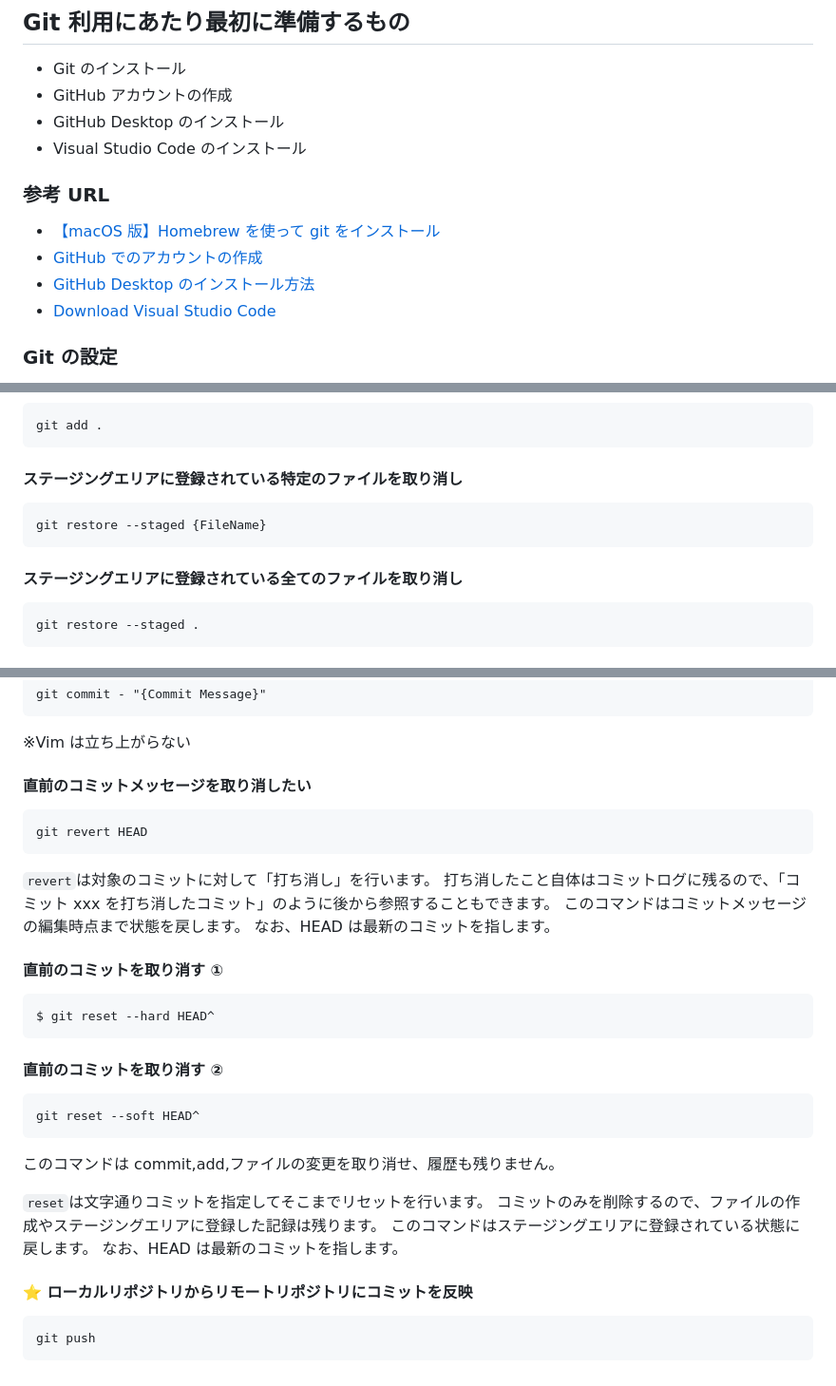
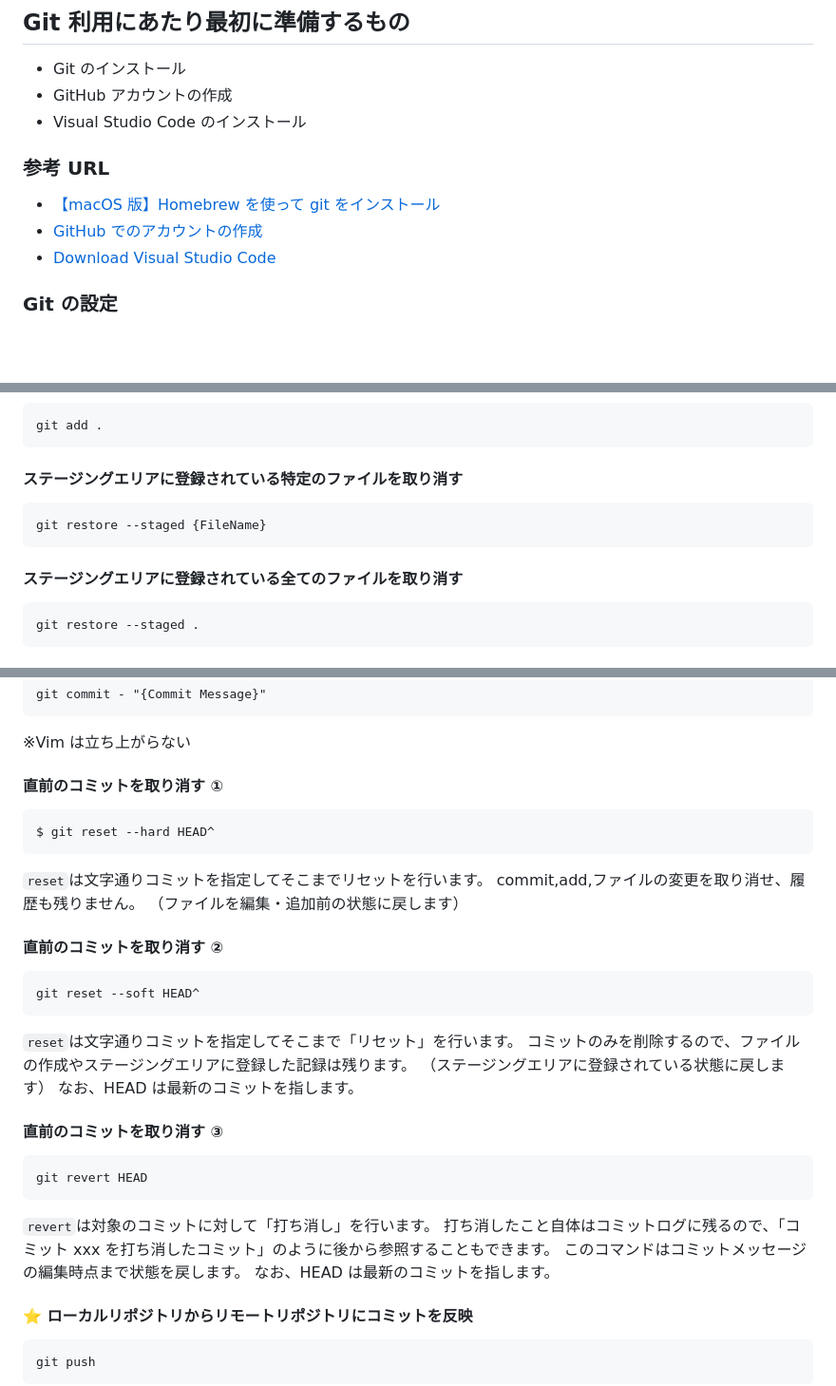
Before and after one commit to team-ccdn/practice-git, a Markdown page: README.md, 3 parts joined by grey strips. Shown at 95% size. GitHub-like rendering; blank space fills up the shorter version.

Commit message:
テスト

````diff
--- a/README.md
+++ b/README.md
@@ -4,7 +4,6 @@
 
 -   Git のインストール
 -   GitHub アカウントの作成
--   GitHub Desktop のインストール
 -   Visual Studio Code のインストール
 
 ### 参考 URL
@@ -13,5 +12,4 @@
 -   [GitHub でのアカウントの作成](https://docs.github.com/ja/get-started/start-your-journey/creating-an-account-on-github)
--   [GitHub Desktop のインストール方法](https://docs.github.com/ja/desktop/installing-and-authenticating-to-github-desktop/installing-github-desktop)
 -   [Download Visual Studio Code](https://code.visualstudio.com/download)
 
 ### Git の設定
@@ -179,13 +177,13 @@ git add {FileName}
 git add .
 ```
 
-#### ステージングエリアに登録されている特定のファイルを取り消し
+#### ステージングエリアに登録されている特定のファイルを取り消す
 
 ```
 git restore --staged {FileName}
 ```
 
-#### ステージングエリアに登録されている全てのファイルを取り消し
+#### ステージングエリアに登録されている全てのファイルを取り消す
 
 ```
 git restore --staged .
@@ -213,7 +211,28 @@ git commit - "{Commit Message}"
 
 ※Vim は立ち上がらない
 
-#### 直前のコミットメッセージを取り消したい
+#### 直前のコミットを取り消す ①
+
+```
+$ git reset --hard HEAD^
+```
+
+`reset`は文字通りコミットを指定してそこまでリセットを行います。
+commit,add,ファイルの変更を取り消せ、履歴も残りません。
+（ファイルを編集・追加前の状態に戻します）
+
+#### 直前のコミットを取り消す ②
+
+```
+git reset --soft HEAD^
+```
+
+`reset`は文字通りコミットを指定してそこまで「リセット」を行います。
+コミットのみを削除するので、ファイルの作成やステージングエリアに登録した記録は残ります。
+（ステージングエリアに登録されている状態に戻します）
+なお、HEAD は最新のコミットを指します。
+
+#### 直前のコミットを取り消す ③
 
 ```
 git revert HEAD
@@ -222,25 +241,6 @@ git revert HEAD
 `revert`は対象のコミットに対して「打ち消し」を行います。
 打ち消したこと自体はコミットログに残るので、「コミット xxx を打ち消したコミット」のように後から参照することもできます。
 このコマンドはコミットメッセージの編集時点まで状態を戻します。
-なお、HEAD は最新のコミットを指します。
-
-#### 直前のコミットを取り消す ①
-
-```
-$ git reset --hard HEAD^
-```
-
-#### 直前のコミットを取り消す ②
-
-```
-git reset --soft HEAD^
-```
-
-このコマンドは commit,add,ファイルの変更を取り消せ、履歴も残りません。
-
-`reset`は文字通りコミットを指定してそこまでリセットを行います。
-コミットのみを削除するので、ファイルの作成やステージングエリアに登録した記録は残ります。
-このコマンドはステージングエリアに登録されている状態に戻します。
 なお、HEAD は最新のコミットを指します。
 
 #### ⭐️ ローカルリポジトリからリモートリポジトリにコミットを反映
````
Also changed, not shown: other parts of README.md (+1 -1 lines).
